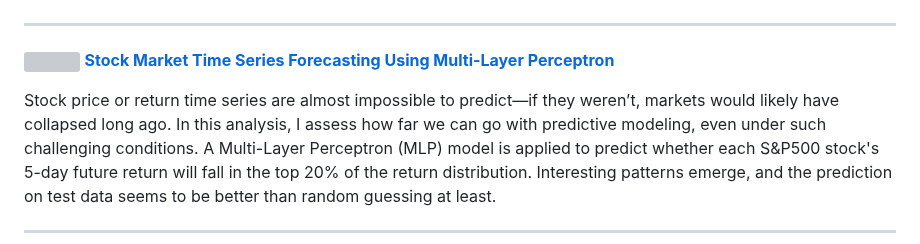
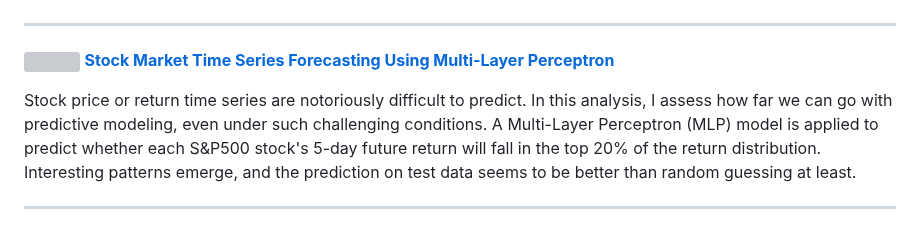
Before and after one commit to JungsikNoh/Data_Science_Portfolio, a Markdown page: README.md, the part around the change. Drawn GitHub-style; grey boxes are pictures that could not be loaded.

```diff
--- a/README.md
+++ b/README.md
@@ -30,7 +30,7 @@ An optimal model was searched for across logistic regression, multilayer percept
 
 <img align="left" width="250" height="150" src="doc/anne-nygard-x07ELaNFt34-unsplash.jpg"> [**Stock Market Time Series Forecasting Using Multi-Layer Perceptron**](https://colab.research.google.com/drive/14qvQmm62H2DMRmNClzYIpJyl2LVLJF2l)
 
-Stock price or return time series are almost impossible to predict—if they weren’t, markets would likely have collapsed long ago.
+Stock price or return time series are notoriously difficult to predict.
 In this analysis, I assess how far we can go with predictive modeling, even under such challenging conditions.
 A Multi-Layer Perceptron (MLP) model is applied to predict whether each S&P500 stock's 5-day future return will fall in the top 20% of the return distribution.
 Interesting patterns emerge, and the prediction on test data seems to be better than random guessing at least.
```
